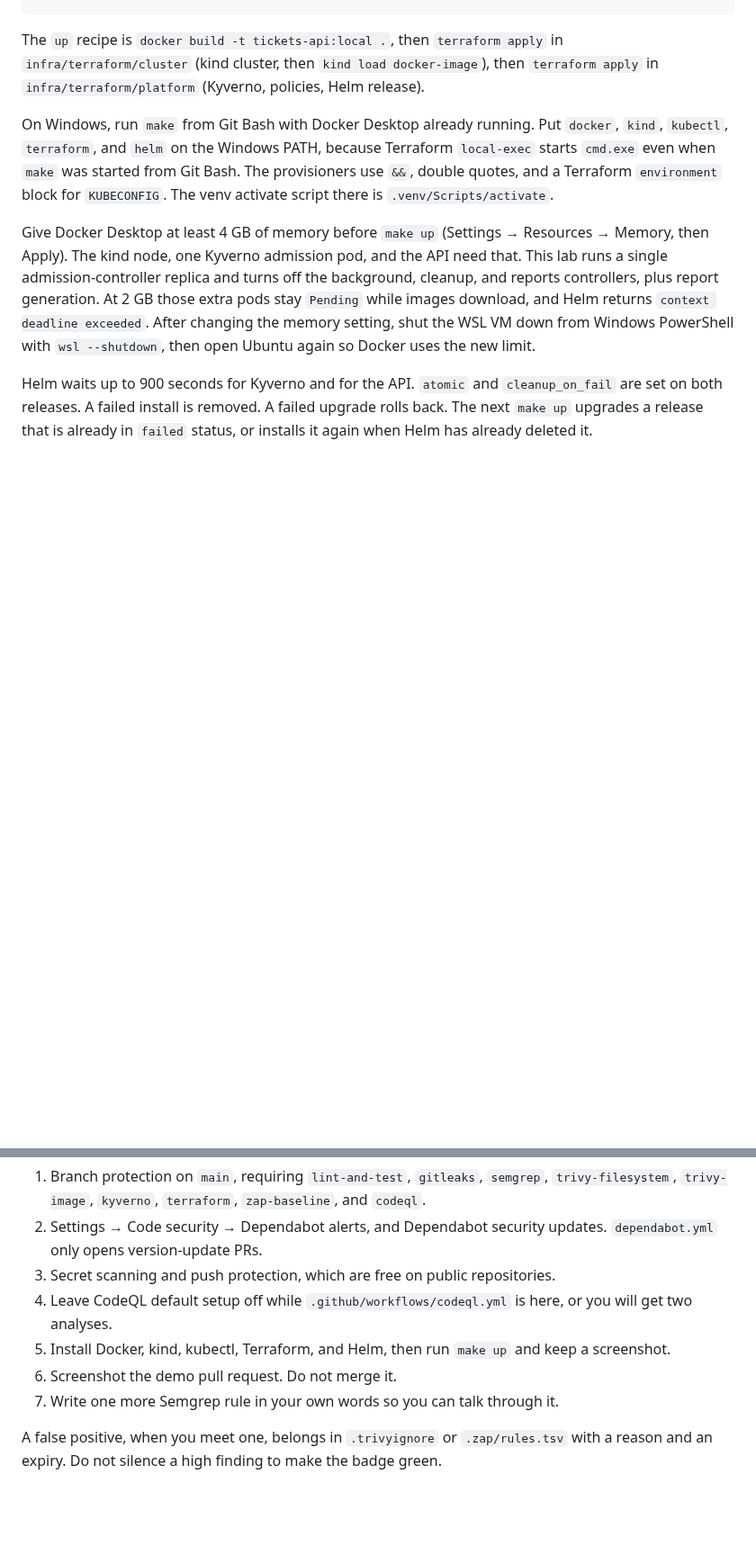
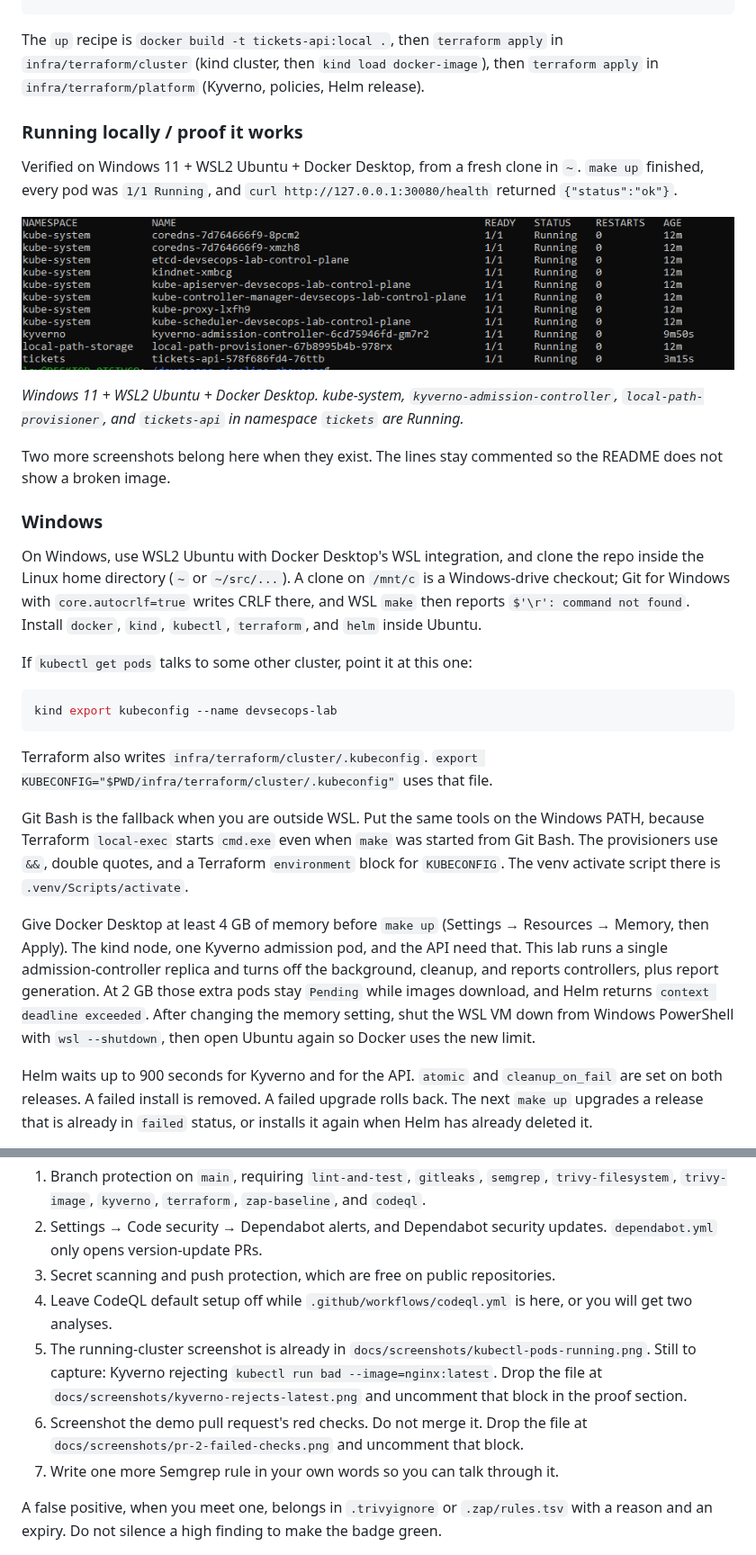
Before and after one commit to Lawrence-Flash/devsecops-pipeline-showcase, a Markdown page: README.md, 2 parts joined by grey strips. Shown at 90% size. Rendered like a GitHub page; pictures changed too: docs/screenshots/kubectl-pods-running.png (added); blank space fills up the shorter version.

Commit message:
Add the WSL pods screenshot and a local proof section.
The picture is Lawrence's kubectl get pods -A after make up on
Windows 11, WSL2, and Docker Desktop. Two later screenshots stay
commented out until the files exist.

Co-authored-by: Lawrence Tshabalala <Lawrence-Flash@users.noreply.github.com>

````diff
--- a/README.md
+++ b/README.md
@@ -168,7 +168,41 @@ make down
 
 The `up` recipe is `docker build -t tickets-api:local .`, then `terraform apply` in `infra/terraform/cluster` (kind cluster, then `kind load docker-image`), then `terraform apply` in `infra/terraform/platform` (Kyverno, policies, Helm release).
 
-On Windows, run `make` from Git Bash with Docker Desktop already running. Put `docker`, `kind`, `kubectl`, `terraform`, and `helm` on the Windows PATH, because Terraform `local-exec` starts `cmd.exe` even when `make` was started from Git Bash. The provisioners use `&&`, double quotes, and a Terraform `environment` block for `KUBECONFIG`. The venv activate script there is `.venv/Scripts/activate`.
+### Running locally / proof it works
+
+Verified on Windows 11 + WSL2 Ubuntu + Docker Desktop, from a fresh clone in `~`. `make up` finished, every pod was `1/1 Running`, and `curl http://127.0.0.1:30080/health` returned `{"status":"ok"}`.
+
+![kubectl get pods -A with tickets-api Running](docs/screenshots/kubectl-pods-running.png)
+
+*Windows 11 + WSL2 Ubuntu + Docker Desktop. kube-system, `kyverno-admission-controller`, `local-path-provisioner`, and `tickets-api` in namespace `tickets` are Running.*
+
+Two more screenshots belong here when they exist. The lines stay commented so the README does not show a broken image.
+
+<!--
+![Kyverno rejects nginx:latest](docs/screenshots/kyverno-rejects-latest.png)
+
+*`kubectl run bad --image=nginx:latest` is rejected by the Kyverno admission policy.*
+-->
+
+<!--
+![Pull request 2 failed gitleaks and trivy-filesystem](docs/screenshots/pr-2-failed-checks.png)
+
+*Pull request #2, the demo secret, fails `gitleaks` and `trivy-filesystem`.*
+-->
+
+### Windows
+
+On Windows, use WSL2 Ubuntu with Docker Desktop's WSL integration, and clone the repo inside the Linux home directory (`~` or `~/src/...`). A clone on `/mnt/c` is a Windows-drive checkout; Git for Windows with `core.autocrlf=true` writes CRLF there, and WSL `make` then reports `$'\r': command not found`. Install `docker`, `kind`, `kubectl`, `terraform`, and `helm` inside Ubuntu.
+
+If `kubectl get pods` talks to some other cluster, point it at this one:
+
+```bash
+kind export kubeconfig --name devsecops-lab
+```
+
+Terraform also writes `infra/terraform/cluster/.kubeconfig`. `export KUBECONFIG="$PWD/infra/terraform/cluster/.kubeconfig"` uses that file.
+
+Git Bash is the fallback when you are outside WSL. Put the same tools on the Windows PATH, because Terraform `local-exec` starts `cmd.exe` even when `make` was started from Git Bash. The provisioners use `&&`, double quotes, and a Terraform `environment` block for `KUBECONFIG`. The venv activate script there is `.venv/Scripts/activate`.
 
 Give Docker Desktop at least 4 GB of memory before `make up` (Settings → Resources → Memory, then Apply). The kind node, one Kyverno admission pod, and the API need that. This lab runs a single admission-controller replica and turns off the background, cleanup, and reports controllers, plus report generation. At 2 GB those extra pods stay `Pending` while images download, and Helm returns `context deadline exceeded`. After changing the memory setting, shut the WSL VM down from Windows PowerShell with `wsl --shutdown`, then open Ubuntu again so Docker uses the new limit.
 
@@ -267,8 +301,8 @@ The workflows cannot flip repository settings.
 2. Settings → Code security → Dependabot alerts, and Dependabot security updates. `dependabot.yml` only opens version-update PRs.
 3. Secret scanning and push protection, which are free on public repositories.
 4. Leave CodeQL default setup off while `.github/workflows/codeql.yml` is here, or you will get two analyses.
-5. Install Docker, kind, kubectl, Terraform, and Helm, then run `make up` and keep a screenshot.
-6. Screenshot the demo pull request. Do not merge it.
+5. The running-cluster screenshot is already in `docs/screenshots/kubectl-pods-running.png`. Still to capture: Kyverno rejecting `kubectl run bad --image=nginx:latest`. Drop the file at `docs/screenshots/kyverno-rejects-latest.png` and uncomment that block in the proof section.
+6. Screenshot the demo pull request's red checks. Do not merge it. Drop the file at `docs/screenshots/pr-2-failed-checks.png` and uncomment that block.
 7. Write one more Semgrep rule in your own words so you can talk through it.
 
 A false positive, when you meet one, belongs in `.trivyignore` or `.zap/rules.tsv` with a reason and an expiry. Do not silence a high finding to make the badge green.
````
Also changed, not shown: 1 other file.
